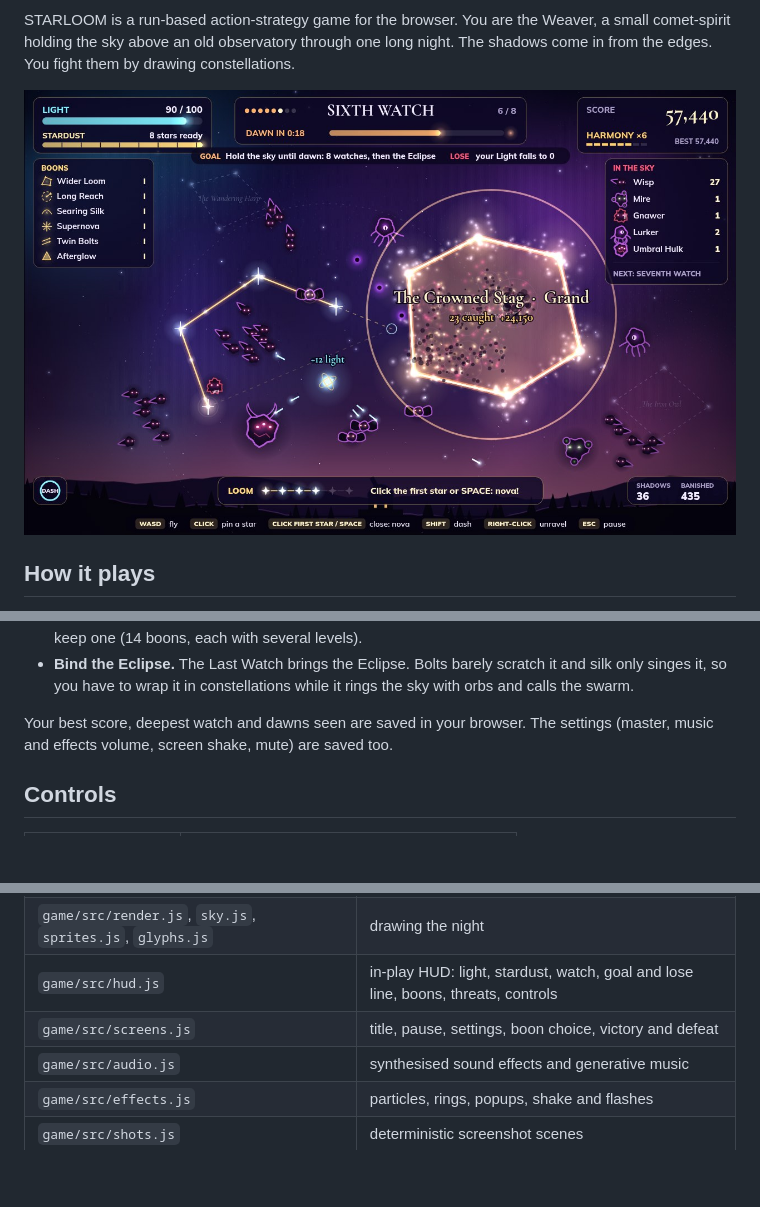
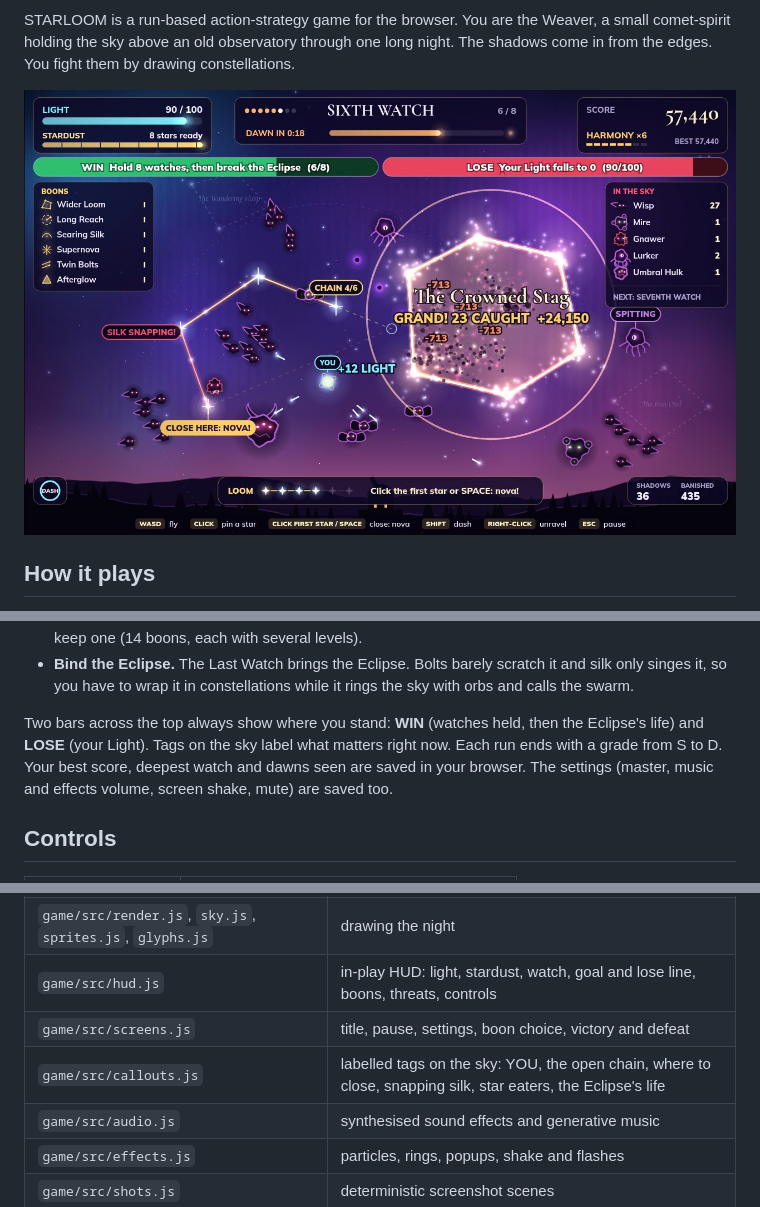
Before and after one commit to leonidlouis/starloom, a Markdown page: README.md, 3 parts joined by grey strips. GitHub-like rendering; pictures changed too: screenshots/1-cover.jpg; blank space fills up the shorter version.

Commit message:
Brighter sky, live WIN/LOSE bars, field callouts and bold damage numbers; thumbnail-sized title, boon and results screens with a run grade

```diff
--- a/README.md
+++ b/README.md
@@ -31,7 +31,9 @@ in from the edges. You fight them by drawing constellations.
   singes it, so you have to wrap it in constellations while it rings the sky with orbs and calls
   the swarm.
 
-Your best score, deepest watch and dawns seen are saved in your browser. The settings (master,
+Two bars across the top always show where you stand: **WIN** (watches held, then the Eclipse's
+life) and **LOSE** (your Light). Tags on the sky label what matters right now. Each run ends with
+a grade from S to D. Your best score, deepest watch and dawns seen are saved in your browser. The settings (master,
 music and effects volume, screen shake, mute) are saved too.
 
 ## Controls
@@ -86,6 +88,7 @@ mkdir -p out && MAKEFUN_OUTPUT_DIR=out node main.ts
 | `game/src/render.js`, `sky.js`, `sprites.js`, `glyphs.js` | drawing the night |
 | `game/src/hud.js` | in-play HUD: light, stardust, watch, goal and lose line, boons, threats, controls |
 | `game/src/screens.js` | title, pause, settings, boon choice, victory and defeat |
+| `game/src/callouts.js` | labelled tags on the sky: YOU, the open chain, where to close, snapping silk, star eaters, the Eclipse's life |
 | `game/src/audio.js` | synthesised sound effects and generative music |
 | `game/src/effects.js` | particles, rings, popups, shake and flashes |
 | `game/src/shots.js` | deterministic screenshot scenes |
```
Also changed, not shown: screenshots/2-title.jpg, screenshots/3-boons.jpg, screenshots/4-victory.jpg, 11 other files.
